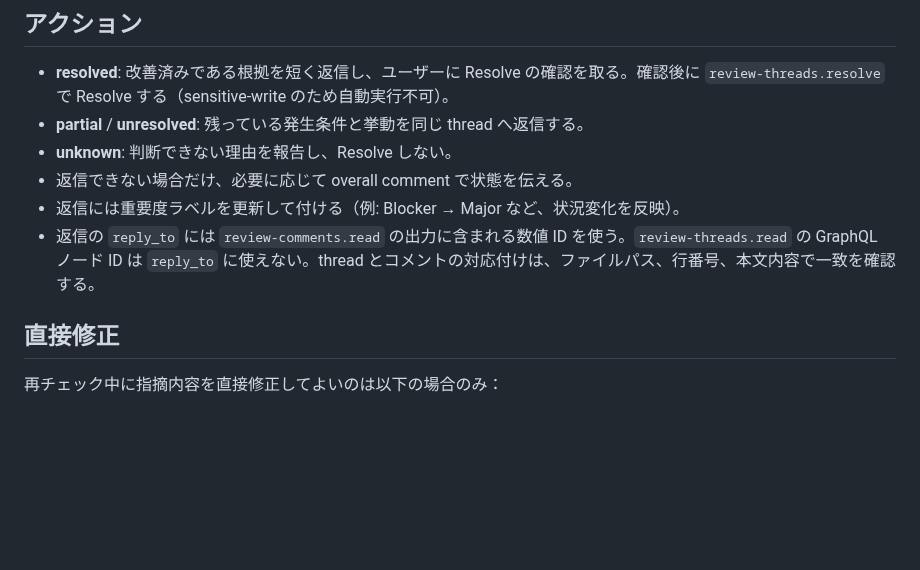
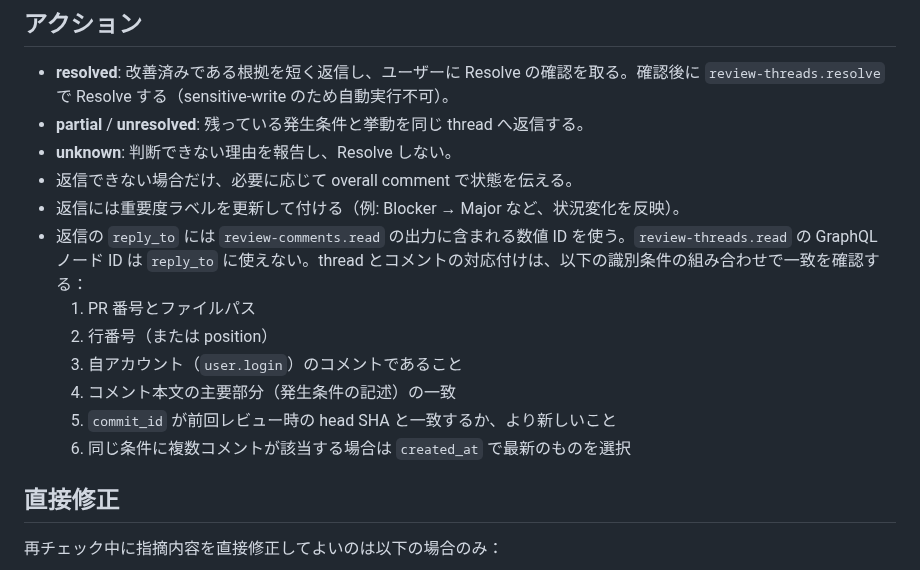
Before and after one commit to u7chan/agent-harness, a Markdown page: review/references/recheck.md, the part around the change. GitHub-like rendering; blank space fills up the shorter version.

```diff
--- a/review/references/recheck.md
+++ b/review/references/recheck.md
@@ -38,7 +38,13 @@
 - **unknown**: 判断できない理由を報告し、Resolve しない。
 - 返信できない場合だけ、必要に応じて overall comment で状態を伝える。
 - 返信には重要度ラベルを更新して付ける（例: Blocker → Major など、状況変化を反映）。
-- 返信の `reply_to` には `review-comments.read` の出力に含まれる数値 ID を使う。`review-threads.read` の GraphQL ノード ID は `reply_to` に使えない。thread とコメントの対応付けは、ファイルパス、行番号、本文内容で一致を確認する。
+- 返信の `reply_to` には `review-comments.read` の出力に含まれる数値 ID を使う。`review-threads.read` の GraphQL ノード ID は `reply_to` に使えない。thread とコメントの対応付けは、以下の識別条件の組み合わせで一致を確認する：
+  1. PR 番号とファイルパス
+  2. 行番号（または position）
+  3. 自アカウント（`user.login`）のコメントであること
+  4. コメント本文の主要部分（発生条件の記述）の一致
+  5. `commit_id` が前回レビュー時の head SHA と一致するか、より新しいこと
+  6. 同じ条件に複数コメントが該当する場合は `created_at` で最新のものを選択
 
 ## 直接修正
 
```
Also changed, not shown: review/references/posting-api.md (+16 -13 lines).
